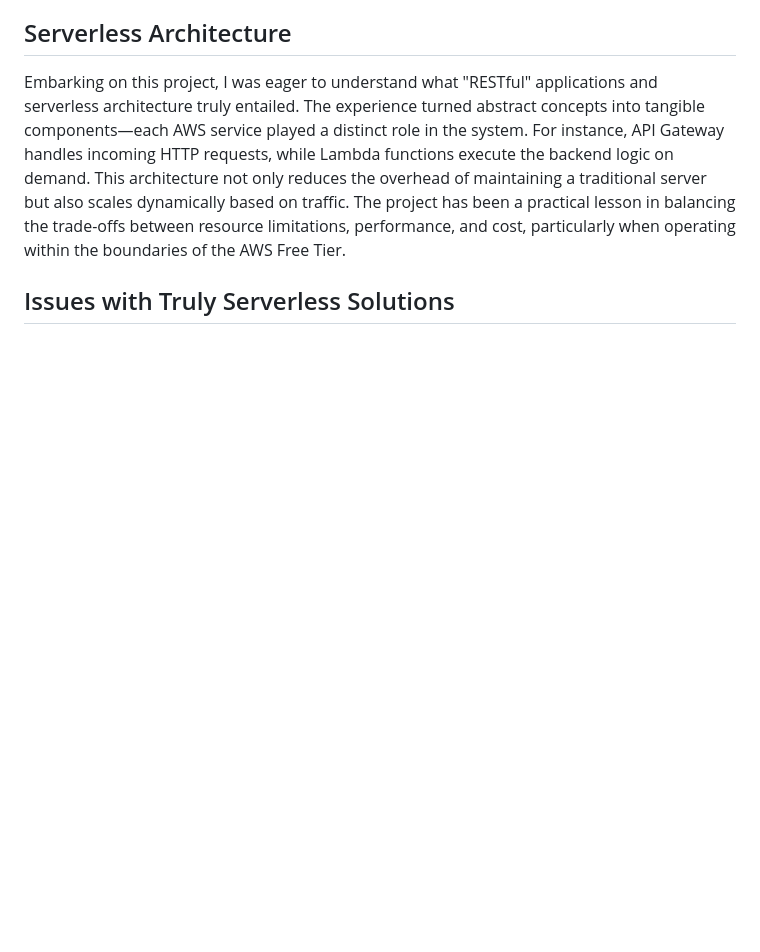
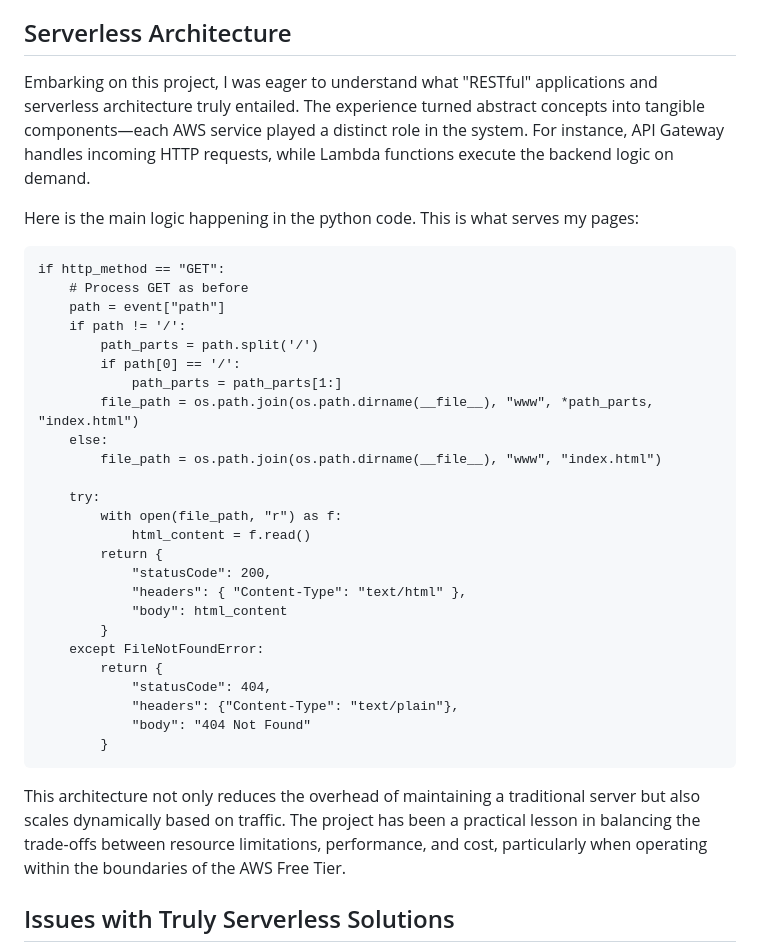
Before and after one commit to NolieRavioli/AWS-RESTful-backend, a Markdown page: website-nolanpeet_us/README.md, the part around the change. Drawn GitHub-style; blank space fills up the shorter version.

````diff
--- a/website-nolanpeet_us/README.md
+++ b/website-nolanpeet_us/README.md
@@ -15,6 +15,35 @@ psydo-code or plaintext and have the integrated assistant help me remember synta
 
 Embarking on this project, I was eager to understand what "RESTful" applications and serverless architecture truly entailed. The experience turned abstract concepts into tangible components—each AWS service played a distinct role in the system.
 For instance, API Gateway handles incoming HTTP requests, while Lambda functions execute the backend logic on demand.
+
+Here is the main logic happening in the python code. This is what serves my pages:
+```
+if http_method == "GET":
+    # Process GET as before
+    path = event["path"]
+    if path != '/':
+        path_parts = path.split('/')
+        if path[0] == '/':
+            path_parts = path_parts[1:]
+        file_path = os.path.join(os.path.dirname(__file__), "www", *path_parts, "index.html")
+    else:
+        file_path = os.path.join(os.path.dirname(__file__), "www", "index.html")
+
+    try:
+        with open(file_path, "r") as f:
+            html_content = f.read()
+        return {
+            "statusCode": 200,
+            "headers": { "Content-Type": "text/html" },
+            "body": html_content
+        }
+    except FileNotFoundError:
+        return {
+            "statusCode": 404,
+            "headers": {"Content-Type": "text/plain"},
+            "body": "404 Not Found"
+        }
+```
 This architecture not only reduces the overhead of maintaining a traditional server but also scales dynamically based on traffic. The project has been a practical lesson in balancing the trade-offs between resource limitations, performance, and cost,
 particularly when operating within the boundaries of the AWS Free Tier.
 
````
